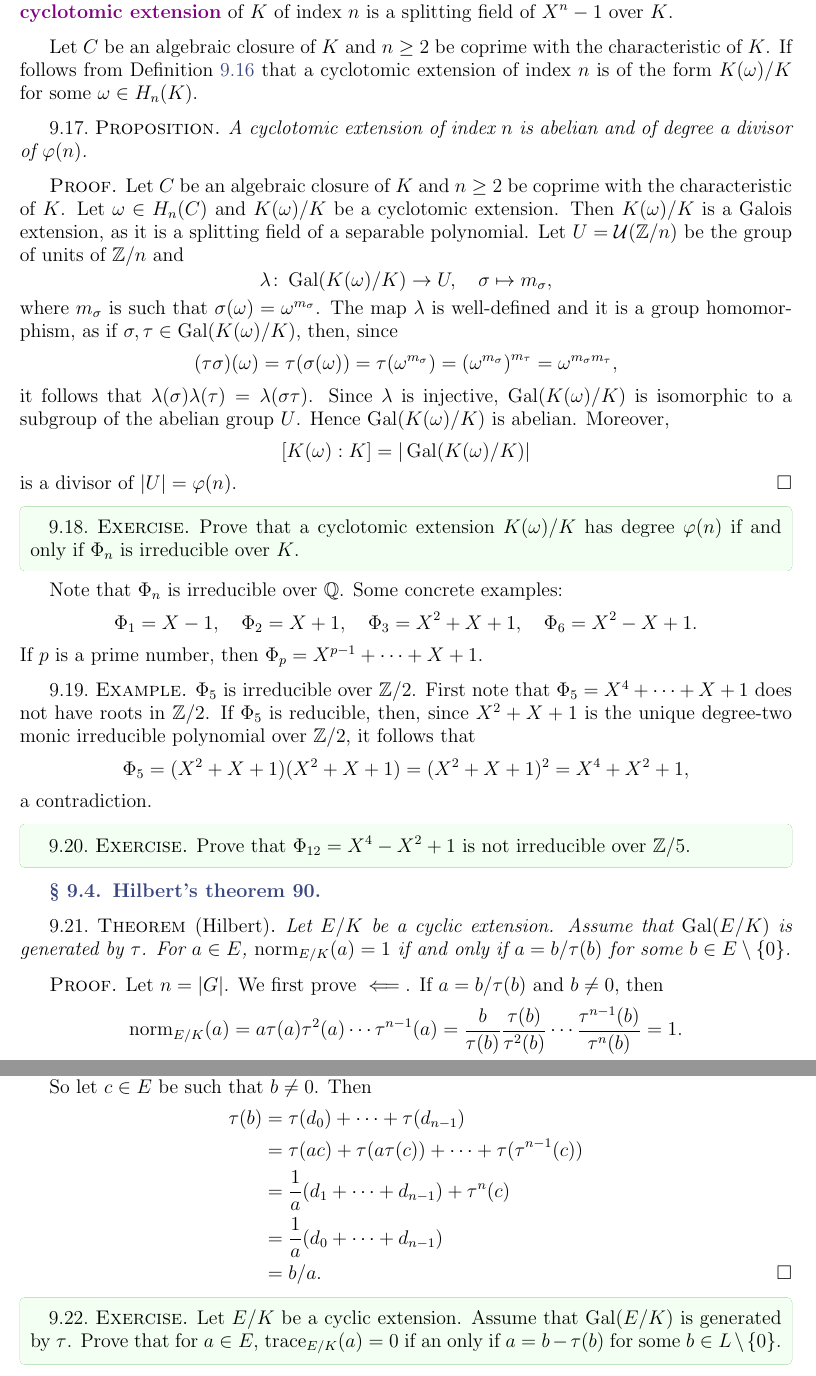
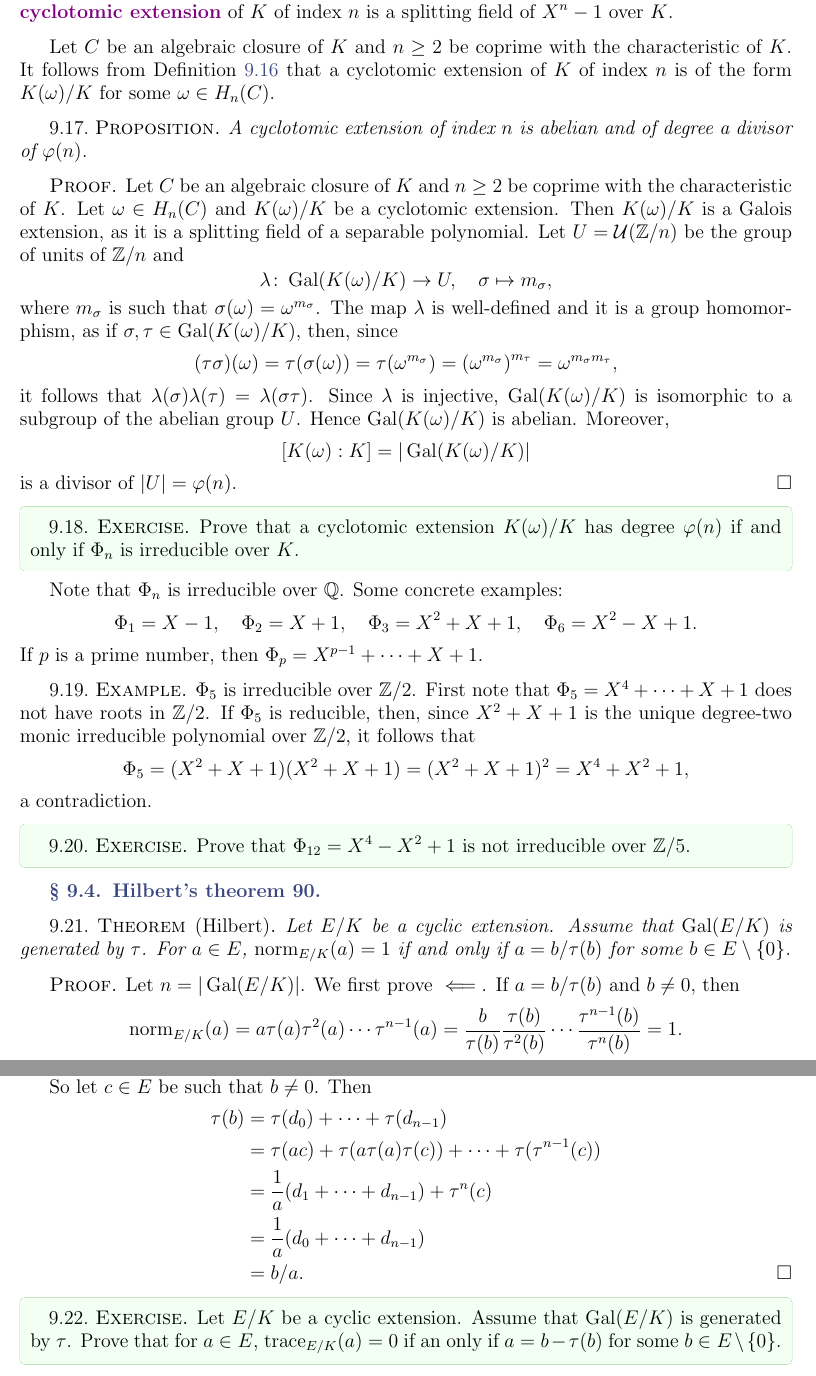
Before and after one commit to vendramin/galois, a LaTeX document (notes.tex, which reads 09.tex): two parts of pages 44 and 45 of 78, joined at a grey line, cut so that both start at the same text. Compiled offline with pdfLaTeX.

Commit message:
Minor notational corrections

```diff
--- a/09.tex
+++ b/09.tex
@@ -285,9 +285,9 @@ n=\sum_{d\mid n}\varphi(d).
 \end{definition}
 
 Let $C$ be an algebraic closure of $K$ and $n\geq2$ be coprime with the characteristic of $K$.
-If follows from Definition \ref{defn:cyclotomic}
-that a cyclotomic extension of index $n$ is of the form
-$K(\omega)/K$ for some $\omega\in H_n(K)$.
+It follows from Definition \ref{defn:cyclotomic}
+that a cyclotomic extension of $K$ of index $n$ is of the form
+$K(\omega)/K$ for some $\omega\in H_n(C)$.
 
 \begin{proposition}
     A cyclotomic extension of index $n$ is abelian and of degree a divisor of $\varphi(n)$.
@@ -362,7 +362,7 @@ $\Phi_{12}=X^4-X^2+1$ is not irreducible over $\Z/5$.
 \end{theorem}
 
 \begin{proof}
-    Let $n=|G|$. We first prove $\impliedby$. If $a=b/\tau(b)$ and $b\ne 0$, then
+    Let $n=|\Gal(E/K)|$. We first prove $\impliedby$. If $a=b/\tau(b)$ and $b\ne 0$, then
     \[
     \norm_{E/K}(a)=a\tau(a)\tau^2(a)\cdots\tau^{n-1}(a)
     =\frac{b}{\tau(b)}\frac{\tau(b)}{\tau^2(b)}\cdots\frac{\tau^{n-1}(b)}{\tau^n(b)}=1.
@@ -393,7 +393,7 @@ $\Phi_{12}=X^4-X^2+1$ is not irreducible over $\Z/5$.
     such that $b\ne 0$. Then
     \begin{align*}
     \tau(b)&=\tau(d_0)+\cdots+\tau(d_{n-1})\\
-    &=\tau(ac)+\tau(a\tau(c))+\cdots+\tau(\tau^{n-1}(c))\\
+    &=\tau(ac)+\tau(a\tau(a)\tau(c))+\cdots+\tau(\tau^{n-1}(c))\\
     &=\frac{1}{a}(d_1+\cdots+d_{n-1})+\tau^n(c)\\
     &=\frac{1}{a}(d_0+\cdots+d_{n-1})\\
     &=b/a.\qedhere
@@ -404,5 +404,5 @@ $\Phi_{12}=X^4-X^2+1$ is not irreducible over $\Z/5$.
     Let $E/K$ be a cyclic extension. Assume that
     $\Gal(E/K)$ is generated by $\tau$. Prove that for
     $a\in E$, $\trace_{E/K}(a)=0$ if an only
-    if $a=b-\tau(b)$ for some $b\in L\setminus\{0\}$.
+    if $a=b-\tau(b)$ for some $b\in E\setminus\{0\}$.
 \end{exercise}
```
Also changed, not shown: 08.tex (+1 -1 lines), 11.tex (+1 -2 lines), 09.tex (2 more changed lines).
